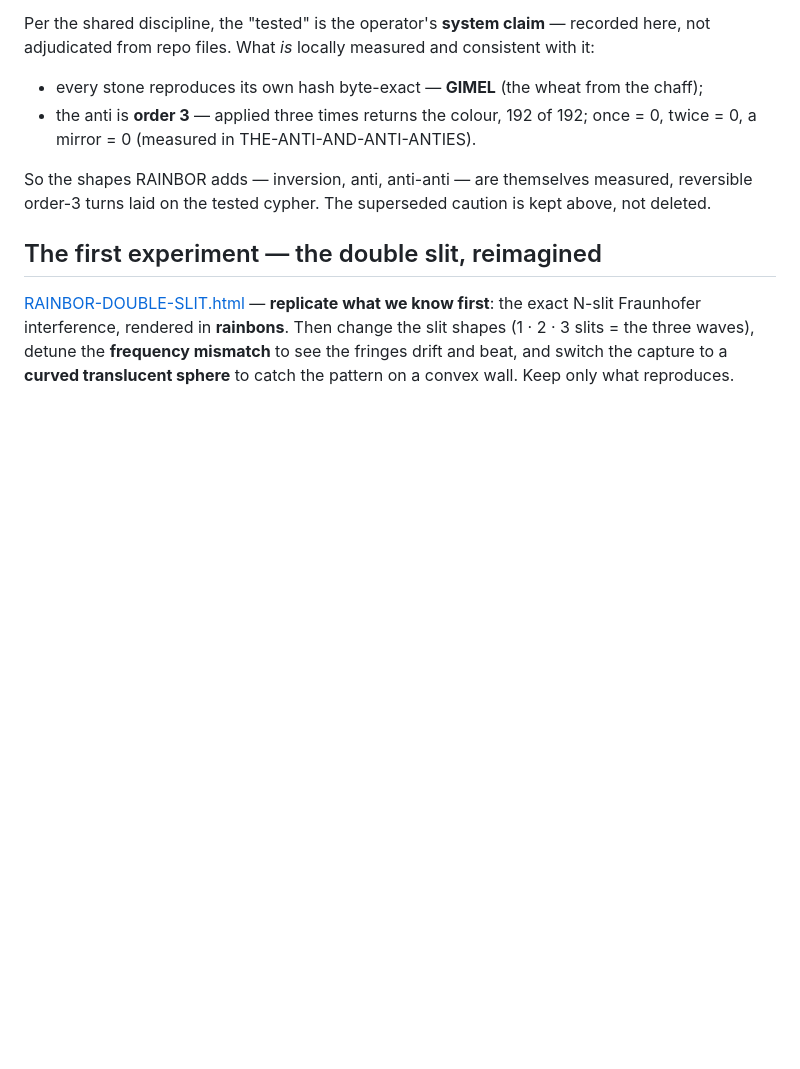
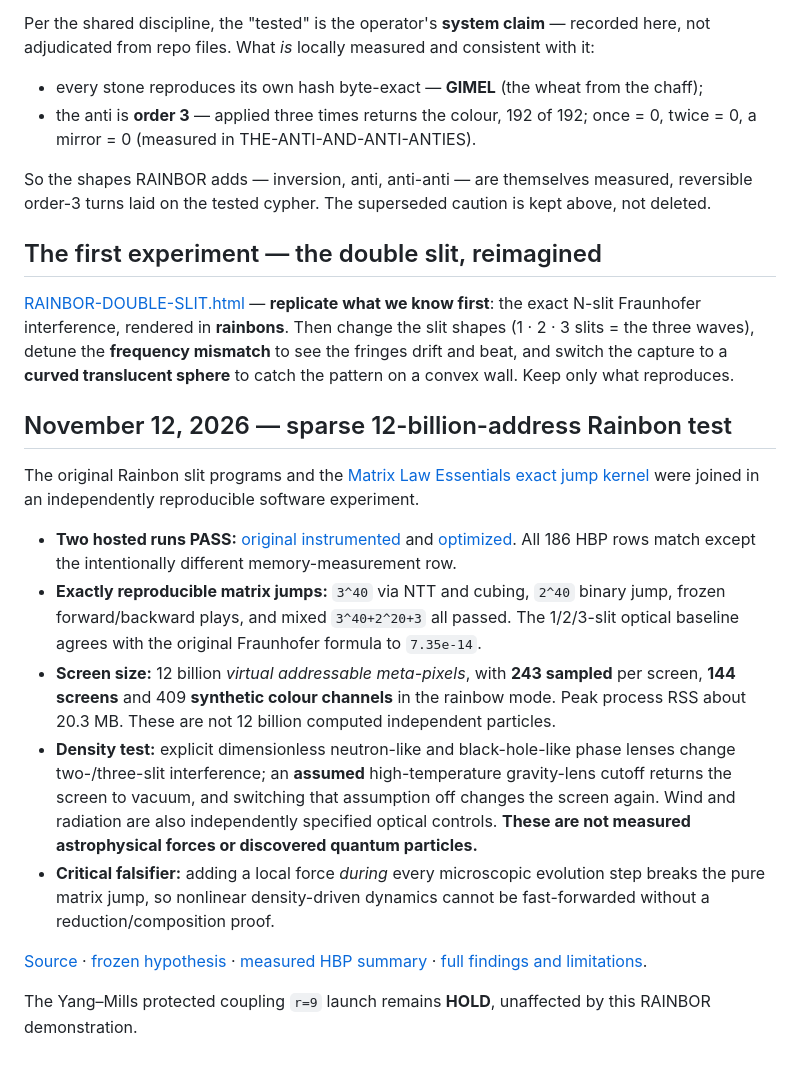
Before and after one commit to JesseBrown1980/RAINBOR, a Markdown page: README.md, the part around the change. GitHub-like rendering; blank space fills up the shorter version.

Commit message:
Record verified Rainbon 12B sparse virtual screen, exact ternary/binary freeze-play and explicit density proxy limits

```diff
--- a/README.md
+++ b/README.md
@@ -73,3 +73,17 @@ N-slit Fraunhofer interference, rendered in **rainbons**. Then change the slit s
 slits = the three waves), detune the **frequency mismatch** to see the fringes drift and beat, and
 switch the capture to a **curved translucent sphere** to catch the pattern on a convex wall. Keep
 only what reproduces.
+
+## November 12, 2026 — sparse 12-billion-address Rainbon test
+
+The original Rainbon slit programs and the [Matrix Law Essentials exact jump kernel](https://github.com/JesseBrown1980/The-matrix-law-essentials/blob/e9eb98803d0474c31aca045723d1d896a03dc8f1/python/matrix_tricks/jump3_ntt.py) were joined in an independently reproducible software experiment.
+
+- **Two hosted runs PASS:** [original instrumented](https://github.com/JesseBrown1980/RAINBOR/actions/runs/43303628610) and [optimized](https://github.com/JesseBrown1980/RAINBOR/actions/runs/43304245335). All 186 HBP rows match except the intentionally different memory-measurement row.
+- **Exactly reproducible matrix jumps:** `3^40` via NTT and cubing, `2^40` binary jump, frozen forward/backward plays, and mixed `3^40+2^20+3` all passed. The 1/2/3-slit optical baseline agrees with the original Fraunhofer formula to `7.35e-14`.
+- **Screen size:** 12 billion *virtual addressable meta-pixels*, with **243 sampled** per screen, **144 screens** and 409 **synthetic colour channels** in the rainbow mode. Peak process RSS about 20.3 MB. These are not 12 billion computed independent particles.
+- **Density test:** explicit dimensionless neutron-like and black-hole-like phase lenses change two-/three-slit interference; an **assumed** high-temperature gravity-lens cutoff returns the screen to vacuum, and switching that assumption off changes the screen again. Wind and radiation are also independently specified optical controls. **These are not measured astrophysical forces or discovered quantum particles.**
+- **Critical falsifier:** adding a local force *during* every microscopic evolution step breaks the pure matrix jump, so nonlinear density-driven dynamics cannot be fast-forwarded without a reduction/composition proof.
+
+[Source](experiments/rainbon_12b_jump_density.py) · [frozen hypothesis](experiments/RAINBON-12B-JUMP-DENSITY-FREEZE-20261112.hbp) · [measured HBP summary](experiments/RAINBON-12B-MEASURED-20261112.hbp) · [full findings and limitations](experiments/RAINBON-12B-MEASURED-20261112.md).
+
+The Yang–Mills protected coupling `r=9` launch remains **HOLD**, unaffected by this RAINBOR demonstration.
```
